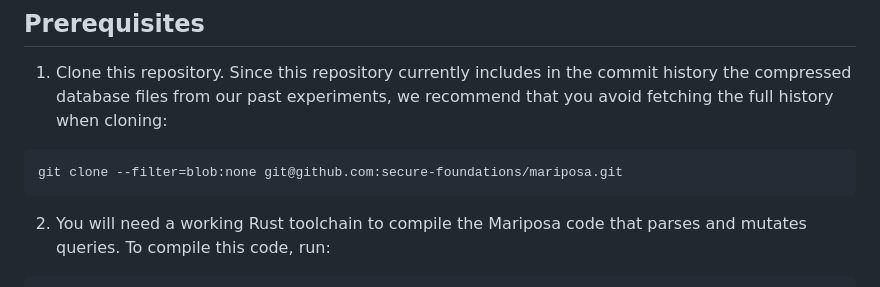
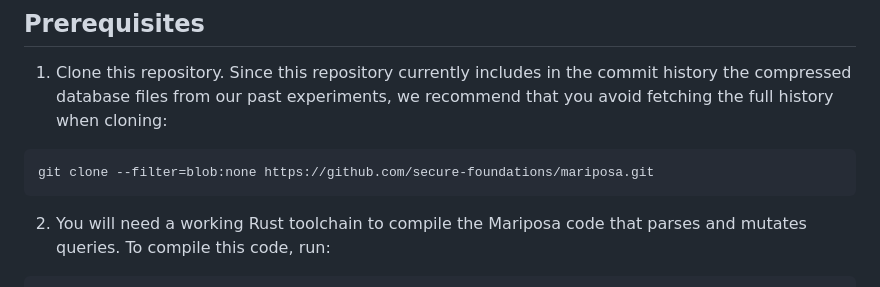
Before and after one commit to secure-foundations/mariposa, a Markdown page: README.md, the part around the change. Rendered like a GitHub page.

Commit message:
Update README.md
Use the public https URL, not the private ssh URL

````diff
--- a/README.md
+++ b/README.md
@@ -15,7 +15,7 @@ We used the Mariposa tool to create a benchmark set of SMT queries to use when e
 
 1. Clone this repository.  Since this repository currently includes in the commit history the compressed database files from our past experiments, we recommend that you avoid fetching the full history when cloning:
 ```
-git clone --filter=blob:none git@github.com:secure-foundations/mariposa.git
+git clone --filter=blob:none https://github.com/secure-foundations/mariposa.git
 ```
 
 2. You will need a working Rust toolchain to compile the Mariposa code that parses and mutates queries.  To compile this code, run:
````
